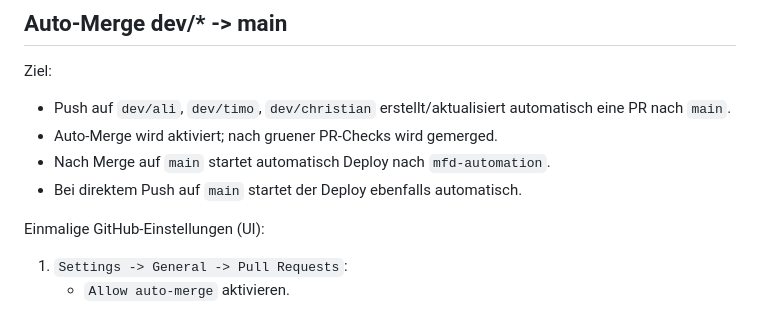
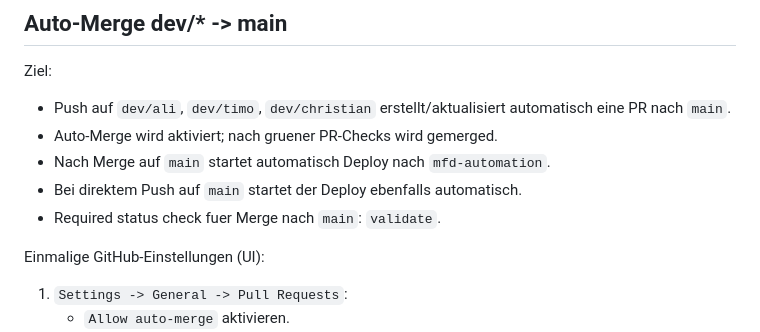
Before and after one commit to crupp-mfd/MFDAPPS, a Markdown page: README.md, the part around the change. Rendered like a GitHub page.

Commit message:
docs: note required validate check for main

```diff
--- a/README.md
+++ b/README.md
@@ -47,6 +47,7 @@ Ziel:
 - Auto-Merge wird aktiviert; nach gruener PR-Checks wird gemerged.
 - Nach Merge auf `main` startet automatisch Deploy nach `mfd-automation`.
 - Bei direktem Push auf `main` startet der Deploy ebenfalls automatisch.
+- Required status check fuer Merge nach `main`: `validate`.
 
 Einmalige GitHub-Einstellungen (UI):
 
```
